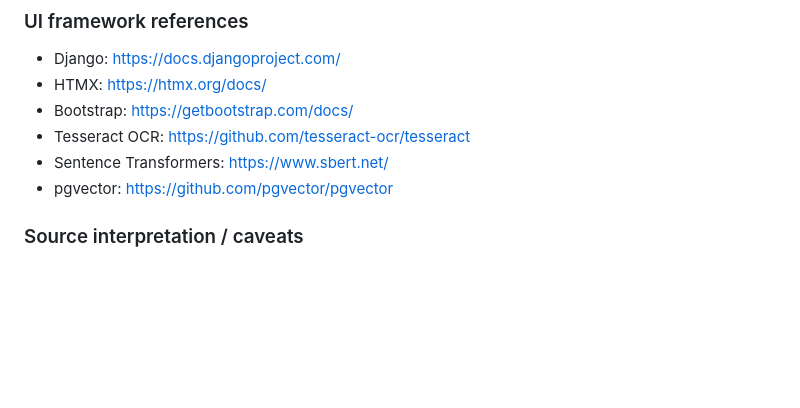
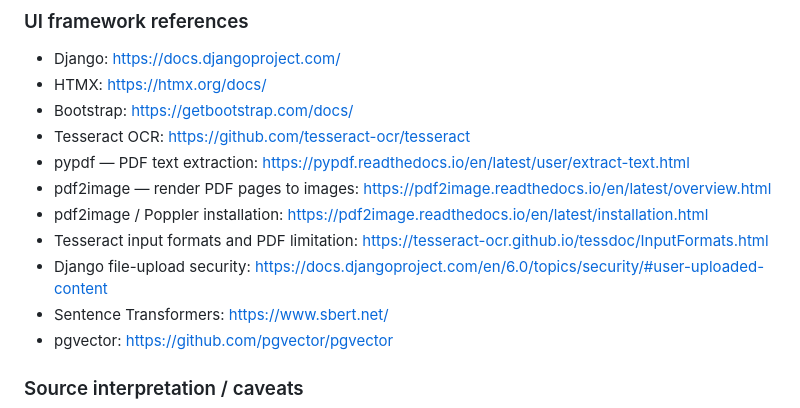
Before and after one commit to krupashetty004/clinical-note-extraction-agent, a Markdown page: docs/research-references.md, the part around the change. Drawn GitHub-style; blank space fills up the shorter version.

Commit message:
docs: add official references for PDF extraction and OCR fallback

```diff
--- a/docs/research-references.md
+++ b/docs/research-references.md
@@ -98,6 +98,11 @@ Use the SOW's metric definitions and accepted evaluation data as the authoritati
 - HTMX: https://htmx.org/docs/
 - Bootstrap: https://getbootstrap.com/docs/
 - Tesseract OCR: https://github.com/tesseract-ocr/tesseract
+- pypdf — PDF text extraction: https://pypdf.readthedocs.io/en/latest/user/extract-text.html
+- pdf2image — render PDF pages to images: https://pdf2image.readthedocs.io/en/latest/overview.html
+- pdf2image / Poppler installation: https://pdf2image.readthedocs.io/en/latest/installation.html
+- Tesseract input formats and PDF limitation: https://tesseract-ocr.github.io/tessdoc/InputFormats.html
+- Django file-upload security: https://docs.djangoproject.com/en/6.0/topics/security/#user-uploaded-content
 - Sentence Transformers: https://www.sbert.net/
 - pgvector: https://github.com/pgvector/pgvector
 
```
